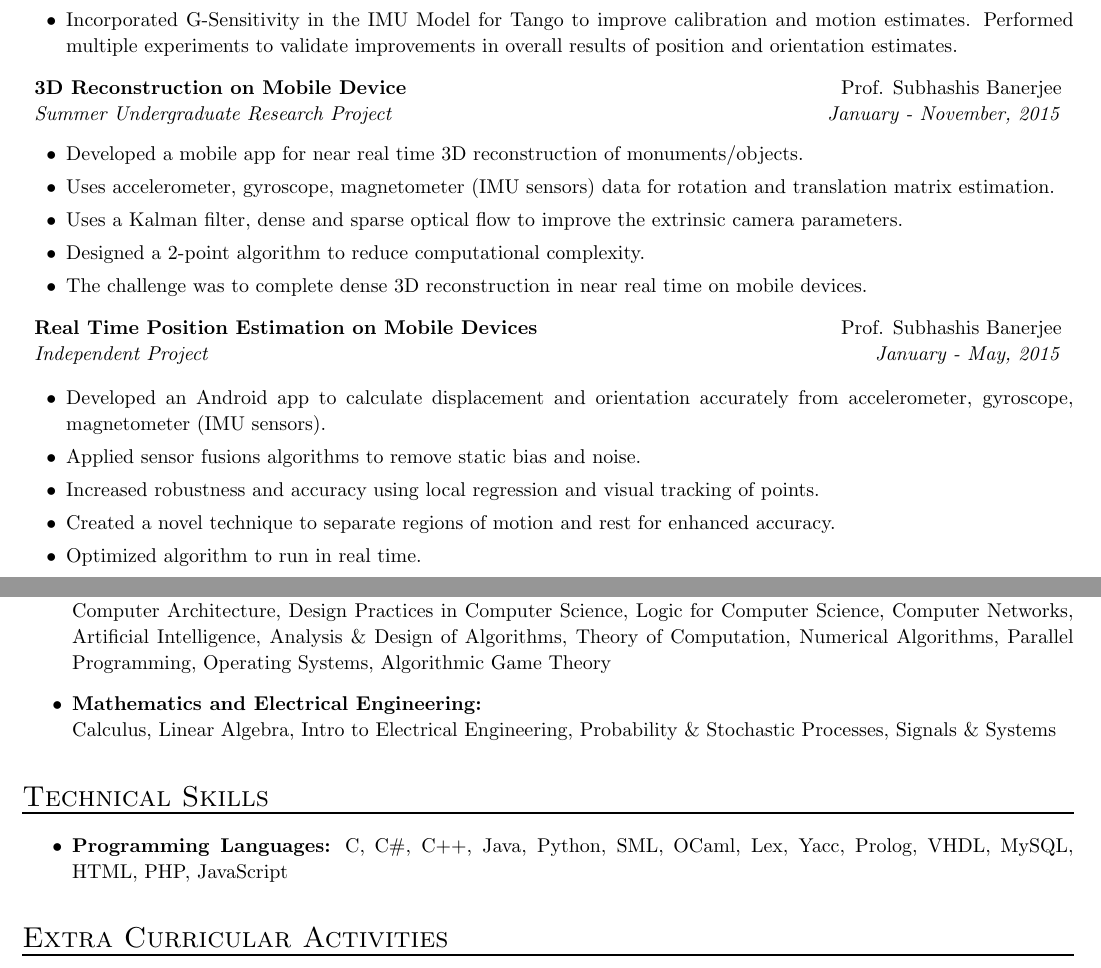
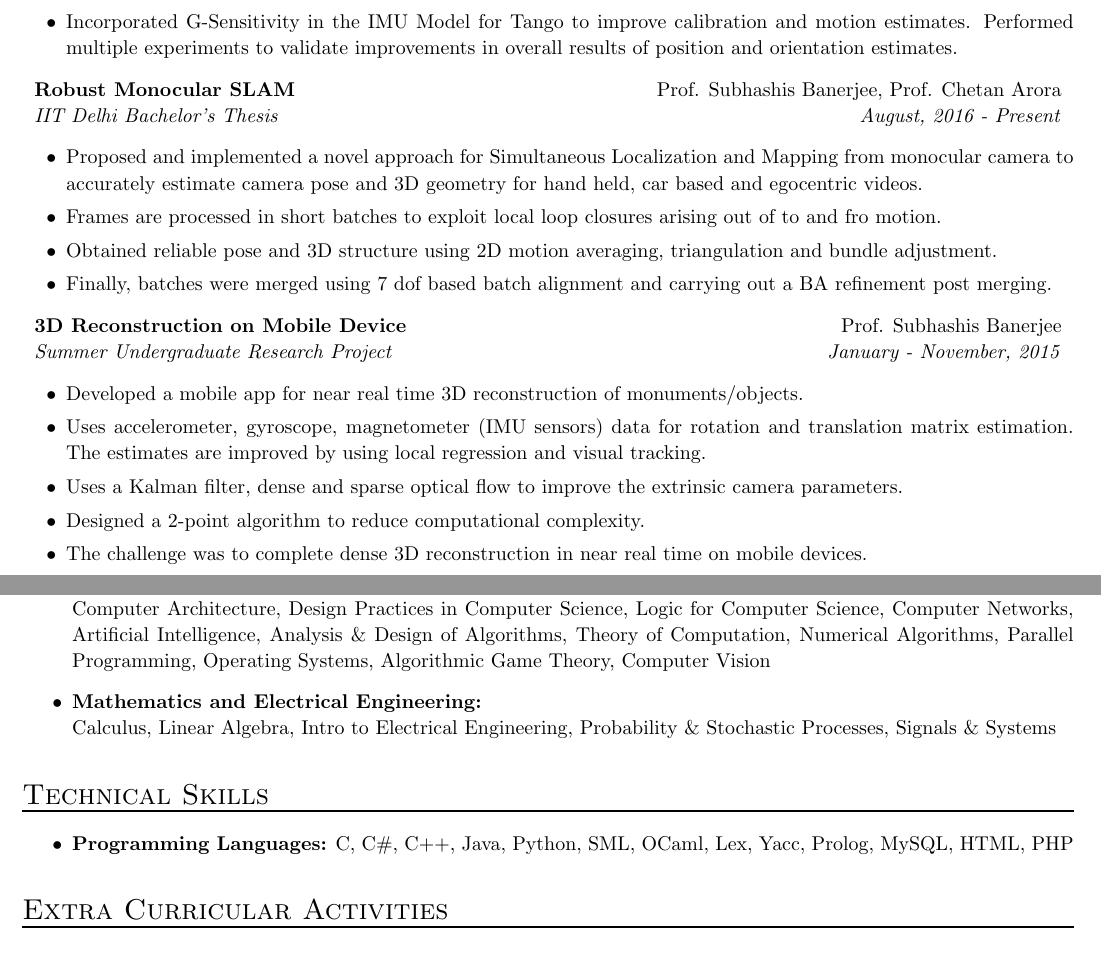
Before and after one commit to kartikeyagup/Resume, a LaTeX CV (cv/resume.tex): two parts of pages 1 and 2 of 2, joined at a grey line, cut so that both start at the same text. Compiled offline with pdfLaTeX.

Commit message:
BTP added

```diff
--- a/cv/resume.tex
+++ b/cv/resume.tex
@@ -108,6 +108,21 @@ Year & Degree & Institute & CGPA/Percentage \\
         \item Collected more than 2000 datasets on tango devices to obtain insights and find bugs in the calibration pipeline.
         \item Developed a script to control the entire calibration sequence for a device including robot motion, device capture and data processing. Presently being used at the factory line.
         \item Incorporated G-Sensitivity in the IMU Model for Tango to improve calibration and motion estimates. Performed multiple experiments to validate improvements in overall results of position and orientation estimates.
+      \end{itemize}
+
+\item[]
+  \headerrow
+    {\textbf{Robust Monocular SLAM}}
+    {Prof. Subhashis Banerjee, Prof. Chetan Arora}
+  \\
+  \headerrow
+    {\emph{IIT Delhi Bachelor's Thesis}}
+    {\emph{August, 2016 - Present}}
+      \begin{itemize}
+        \item Proposed and implemented a novel approach for Simultaneous Localization and Mapping from monocular camera to accurately estimate camera pose and 3D geometry for hand held, car based and egocentric videos.
+        \item Frames are processed in short batches to exploit local loop closures arising out of to and fro motion.
+        \item Obtained reliable pose and 3D structure using 2D motion averaging, triangulation and bundle adjustment.
+        \item Finally, batches were merged using 7 dof based batch alignment and carrying out a BA refinement post merging.
       \end{itemize}
 
 \item[]
@@ -120,28 +135,11 @@ Year & Degree & Institute & CGPA/Percentage \\
     {\emph{January - November, 2015}}
       \begin{itemize}
         \item Developed a mobile app for near real time 3D reconstruction of monuments/objects.
-        \item Uses accelerometer, gyroscope, magnetometer (IMU sensors) data for rotation and translation matrix estimation.
+        \item Uses accelerometer, gyroscope, magnetometer (IMU sensors) data for rotation and translation matrix estimation. The estimates are improved by using local regression and visual tracking.
         \item Uses a Kalman filter, dense and sparse optical flow to improve the extrinsic camera parameters.
         \item Designed a 2-point algorithm to reduce computational complexity.
         \item The challenge was to complete dense 3D reconstruction in near real time on mobile devices.
       \end{itemize}
-
-\item[]
-  \headerrow
-  {\textbf{Real Time Position Estimation on Mobile Devices}}
-  {Prof. Subhashis Banerjee}
-  \\
-  \headerrow
-    {\emph{Independent Project}}
-    {\emph{January - May, 2015}}
-
-    \begin{itemize}
-      \item Developed an Android app to calculate displacement and orientation accurately from accelerometer, gyroscope, magnetometer (IMU sensors).
-      \item Applied sensor fusions algorithms to remove static bias and noise.
-      \item Increased robustness and accuracy using local regression and visual tracking of points.
-      \item Created a novel technique to separate regions of motion and rest for enhanced accuracy.
-      \item Optimized algorithm to run in real time.
-    \end{itemize}
 
 \end{list}
 
@@ -192,7 +190,7 @@ Year & Degree & Institute & CGPA/Percentage \\
 \begin{itemize}
   \setlength\itemsep{-1em}
     \item \textbf{Computer Science:} \\
-      Data Structures \& Algorithms, Discrete Mathematical Structures, Digital Logic Design, Programming Languages, Computer Architecture, Design Practices in Computer Science, Logic for Computer Science, Computer Networks, Artificial Intelligence, Analysis \& Design of Algorithms, Theory of Computation, Numerical Algorithms, Parallel Programming, Operating Systems, Algorithmic Game Theory  \\
+      Data Structures \& Algorithms, Discrete Mathematical Structures, Digital Logic Design, Programming Languages, Computer Architecture, Design Practices in Computer Science, Logic for Computer Science, Computer Networks, Artificial Intelligence, Analysis \& Design of Algorithms, Theory of Computation, Numerical Algorithms, Parallel Programming, Operating Systems, Algorithmic Game Theory, Computer Vision  \\
 
     \item \textbf{Mathematics and Electrical Engineering:} \\
       Calculus, Linear Algebra, Intro to Electrical Engineering, Probability \& Stochastic Processes, Signals \& Systems
@@ -202,7 +200,7 @@ Year & Degree & Institute & CGPA/Percentage \\
 \begin{longversion}
 \section{Technical Skills}
 \begin{itemize}
-    \item \textbf{Programming Languages:} C, C\#, C++, Java, Python, SML, OCaml, Lex, Yacc, Prolog, VHDL, MySQL, HTML, PHP, JavaScript
+    \item \textbf{Programming Languages:} C, C\#, C++, Java, Python, SML, OCaml, Lex, Yacc, Prolog, MySQL, HTML, PHP
 \end{itemize}
 \end{longversion}
 
```
Also changed, not shown: cv/resume.pdf, cv/resume.tex (2 more changed lines), 1 other file.
